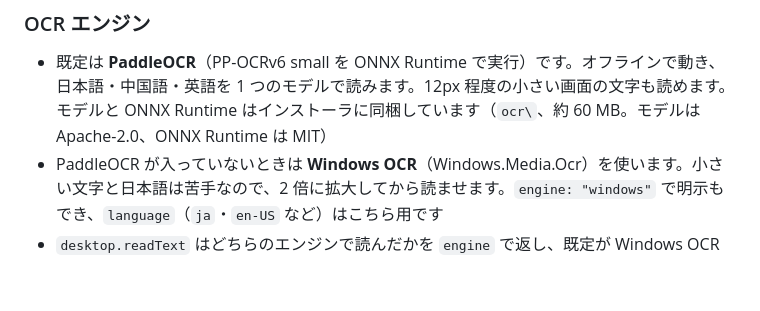
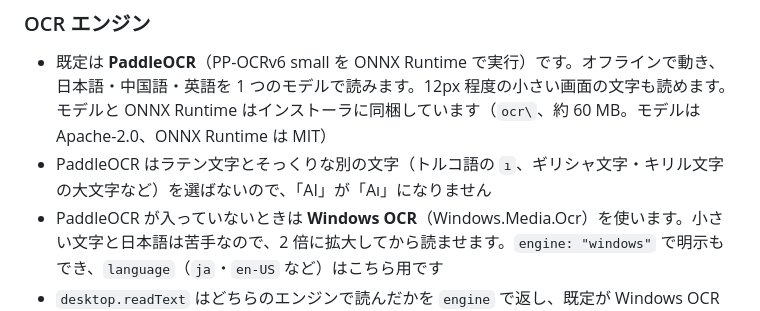
Before and after one commit to d-shiina/shikigami, a Markdown page: docs/ja/desktop.md, the part around the change. Drawn GitHub-style; blank space fills up the shorter version.

```diff
--- a/docs/ja/desktop.md
+++ b/docs/ja/desktop.md
@@ -89,6 +89,7 @@ Citrix やリモートデスクトップの中、独自に描画する画面で
 ### OCR エンジン
 
 - 既定は **PaddleOCR**（PP-OCRv6 small を ONNX Runtime で実行）です。オフラインで動き、日本語・中国語・英語を 1 つのモデルで読みます。12px 程度の小さい画面の文字も読めます。モデルと ONNX Runtime はインストーラに同梱しています（`ocr\`、約 60 MB。モデルは Apache-2.0、ONNX Runtime は MIT）
+- PaddleOCR はラテン文字とそっくりな別の文字（トルコ語の `ı`、ギリシャ文字・キリル文字の大文字など）を選ばないので、「AI」が「Aı」になりません
 - PaddleOCR が入っていないときは **Windows OCR**（Windows.Media.Ocr）を使います。小さい文字と日本語は苦手なので、2 倍に拡大してから読ませます。`engine: "windows"` で明示もでき、`language`（`ja`・`en-US` など）はこちら用です
 - `desktop.readText` はどちらのエンジンで読んだかを `engine` で返し、既定が Windows OCR に落ちたときは `warning` を付けます
 - 開発中のチェックアウトでは、`pnpm studio:dev` が `target\ocr` がない（または古い）ときに取ってきます（`pnpm studio:bundle-ocr` でも可）。開発版の Studio・MCP サーバー・テストが使います
```
Also changed, not shown: CHANGELOG.md (+1 -1 lines), docs/desktop.md (+1 -1 lines).
